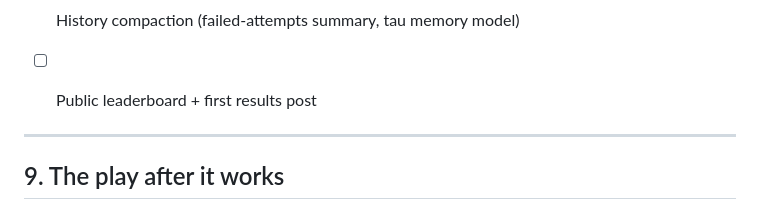
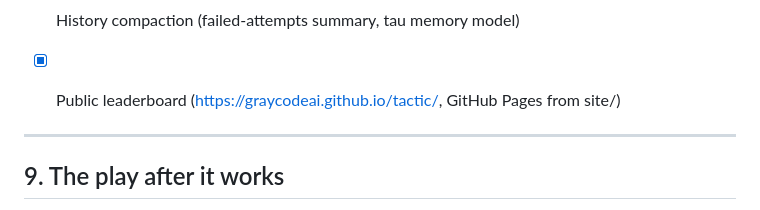
Before and after one commit to GrayCodeAI/tactic, a Markdown page: GUIDE.md, the part around the change. Drawn GitHub-style.

```diff
--- a/GUIDE.md
+++ b/GUIDE.md
@@ -243,7 +243,7 @@ attempts so it doesn't repeat the same dead ends.
 - [x] Slash commands (`/help` `/prove` `/branch <id> [turn]` …, tau pattern)
 - [x] Session resume + branching (index.jsonl, prove --resume from, branch_at)
 - [x] History compaction (failed-attempts summary, tau memory model)
-- [ ] Public leaderboard + first results post
+- [x] Public leaderboard (https://graycodeai.github.io/tactic/, GitHub Pages from site/)
 
 
 ---
```
Also changed, not shown: README.md (+3 -1 lines).
